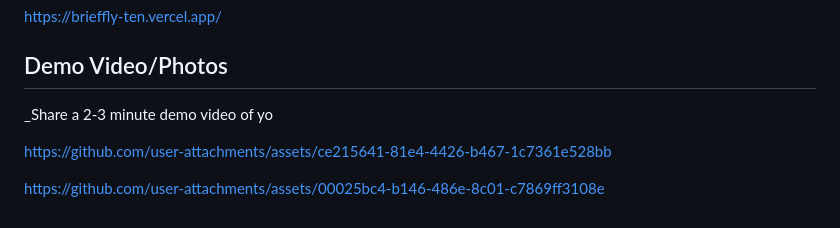
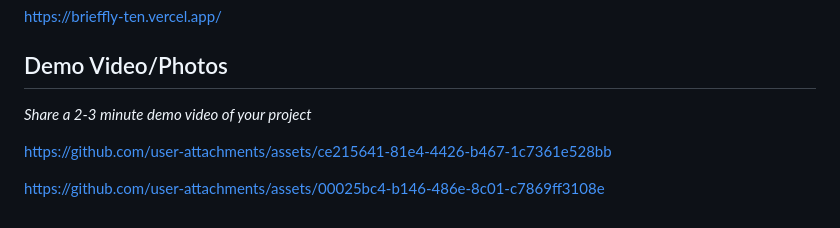
Before and after one commit to appwrite-community/htf24-hackathon-submissions, a Markdown page: submissions/brieffly.md, the part around the change. Drawn GitHub-style.

```diff
--- a/submissions/brieffly.md
+++ b/submissions/brieffly.md
@@ -38,7 +38,7 @@ _Share a public repo link of your project_
 https://brieffly-ten.vercel.app/
 
 ## Demo Video/Photos
-_Share a 2-3 minute demo video of yo
+_Share a 2-3 minute demo video of your project_
 
 https://github.com/user-attachments/assets/ce215641-81e4-4426-b467-1c7361e528bb
 
```
